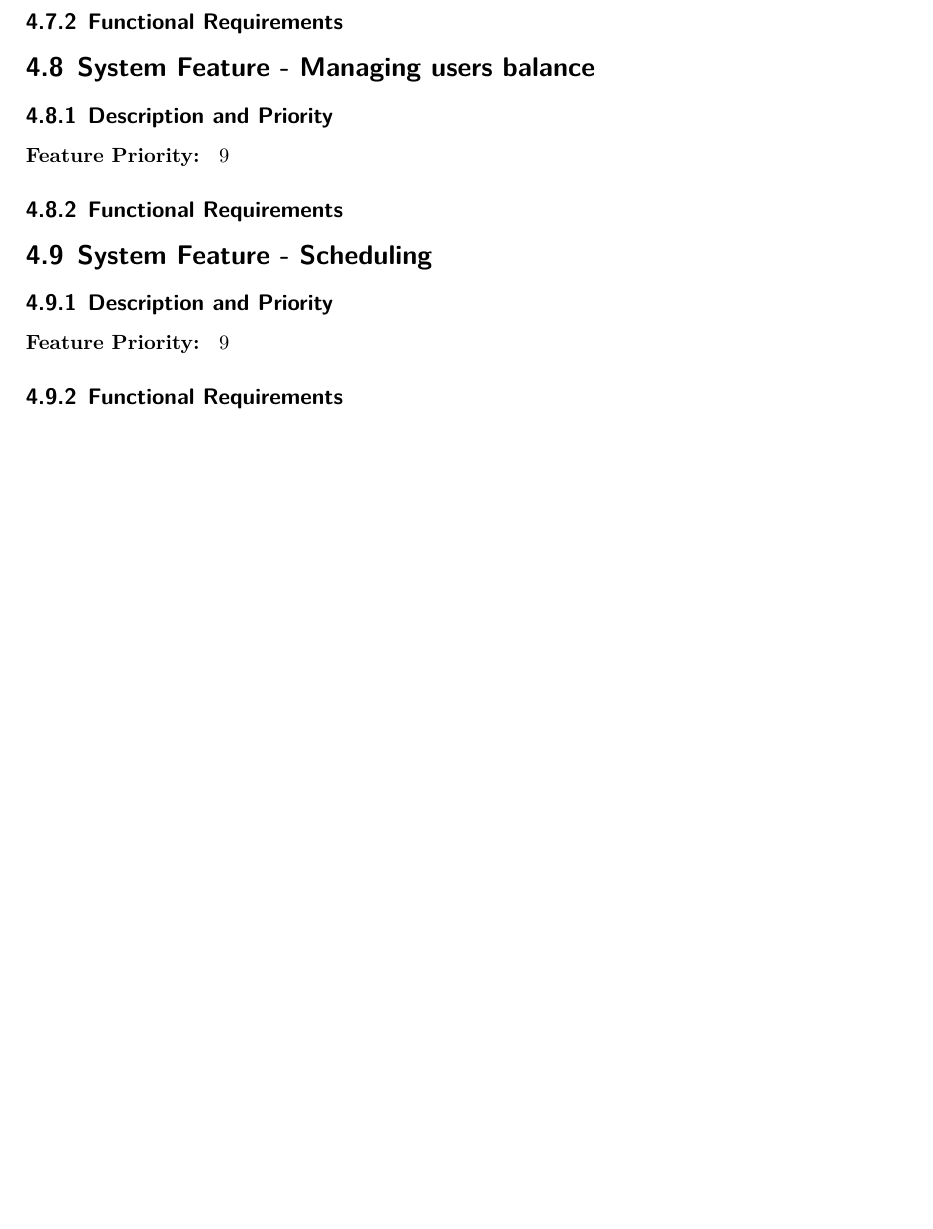
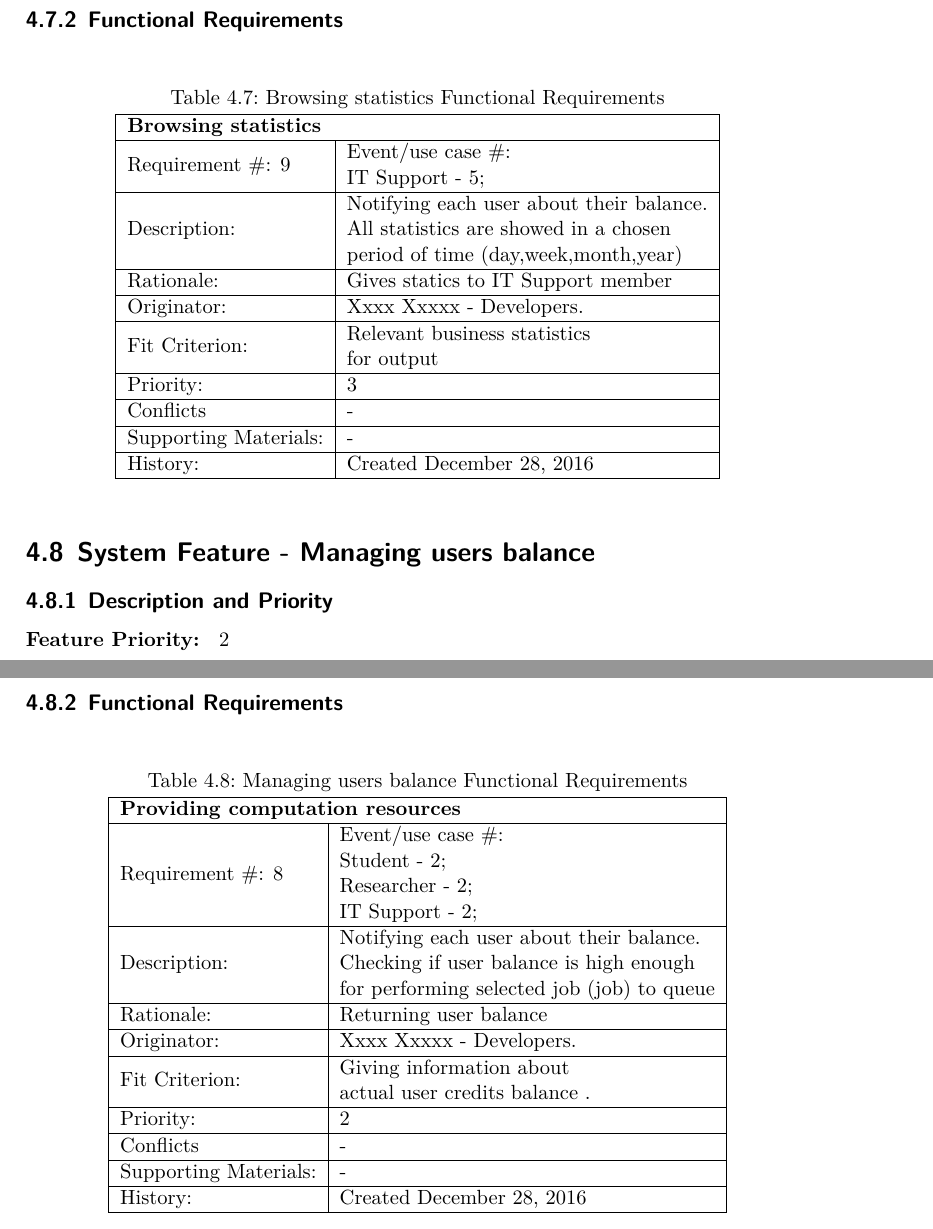
Before and after one commit to WBednarek/Software-Testing-and-Quality-Assurance, a LaTeX problem sheet (Assignment/SRS-Tex-master/srs.tex): part of page 19 of 22 before the commit and two parts of pages 19 and 20 of 23 after it, the two joined at a grey line, cut so that both start at the same text, the shorter picture padded with empty space. Compiled offline with XeLaTeX.

Commit message:
Minir changes in report v1.79

```diff
--- a/Assignment/SRS-Tex-master/srs.tex
+++ b/Assignment/SRS-Tex-master/srs.tex
@@ -584,24 +606,58 @@ To manage all demands First come, first served  (FCFS) service policy had been u
+\begin{table}[h!]
+\centering
+\caption{Browsing statistics  Functional Requirements}
+\label{my-label}
+\begin{tabular}{|l|l|}
+\hline
+\multicolumn{2}{|l|}{\textbf{Browsing statistics }}                                                                                                       \\ \hline
+Requirement \#: 9     & \begin{tabular}[c]{@{}l@{}}Event/use case \#:  \\ IT Support - 5;\end{tabular}      \\ \hline
+
+Description:          & \begin{tabular}[c]{@{}l@{}}Notifying each user about their balance. \\ All statistics are showed in a chosen \\period of time (day,week,month,year)\end{tabular}
+\\ \hline
+Rationale:            & Gives statics to IT Support member \\ \hline
+Originator:           & Xxxx Xxxxx - Developers.                                                                                                  \\ \hline
+Fit Criterion:        & \begin{tabular}[c]{@{}l@{}}Relevant business statistics \\ for output\end{tabular} \\ \hline
+Priority:             & 3                                                                                                                      \\ \hline
+Conflicts             & -                                                                                                                         \\ \hline
+Supporting Materials: & -                                                                                                                         \\ \hline
+History:              & Created December 28, 2016                                                                                                 \\ \hline
+\end{tabular}
+\end{table}
 
 
 
 
-\section{System Feature - Managing users balance   }
+
+
+\section{System Feature - Managing users balance  }
 
 \subsection{Description and Priority}
 
-\textbf{Feature Priority: } 9
+\textbf{Feature Priority: } 2
 
 \subsection{Functional Requirements}
+\begin{table}[h!]
+\centering
+\caption{Managing users balance  Functional Requirements}
+\label{my-label}
+\begin{tabular}{|l|l|}
+\hline
+\multicolumn{2}{|l|}{\textbf{Providing computation resources}}                                                                                                       \\ \hline
+Requirement \#: 8     & \begin{tabular}[c]{@{}l@{}}Event/use case \#: \\ Student - 2; \\ Researcher - 2; \\ IT Support - 2;\end{tabular}      \\ \hline
 
+Description:          & \begin{tabular}[c]{@{}l@{}}Notifying each user about their balance. \\ Checking if user balance is high enough \\ for performing selected job (job) to queue\end{tabular}
 
+\\ \hline
+Rationale:            & Returning user balance \\ \hline
+Originator:           & Xxxx Xxxxx - Developers.                                                                                         \\ \hline
+Fit Criterion:        & \begin{tabular}[c]{@{}l@{}}Giving information about \\ actual user credits balance .\end{tabular} \\ \hline
+Priority:             & 2 \\ \hline
+Conflicts             & -                                                                                                                \\ \hline
+Supporting Materials: & -                                                                                                                \\ \hline
+History:              & Created December 28, 2016                                                                                        \\ \hline
+\end{tabular}
+\end{table}
 
-\section{System Feature - Scheduling }
-
-\subsection{Description and Priority}
-
-\textbf{Feature Priority: } 9
-
-\subsection{Functional Requirements}
 
 
 
```
Also changed, not shown: Assignment/SRS-Tex-master/srs.tex (30 more changed lines), 4 other files.
